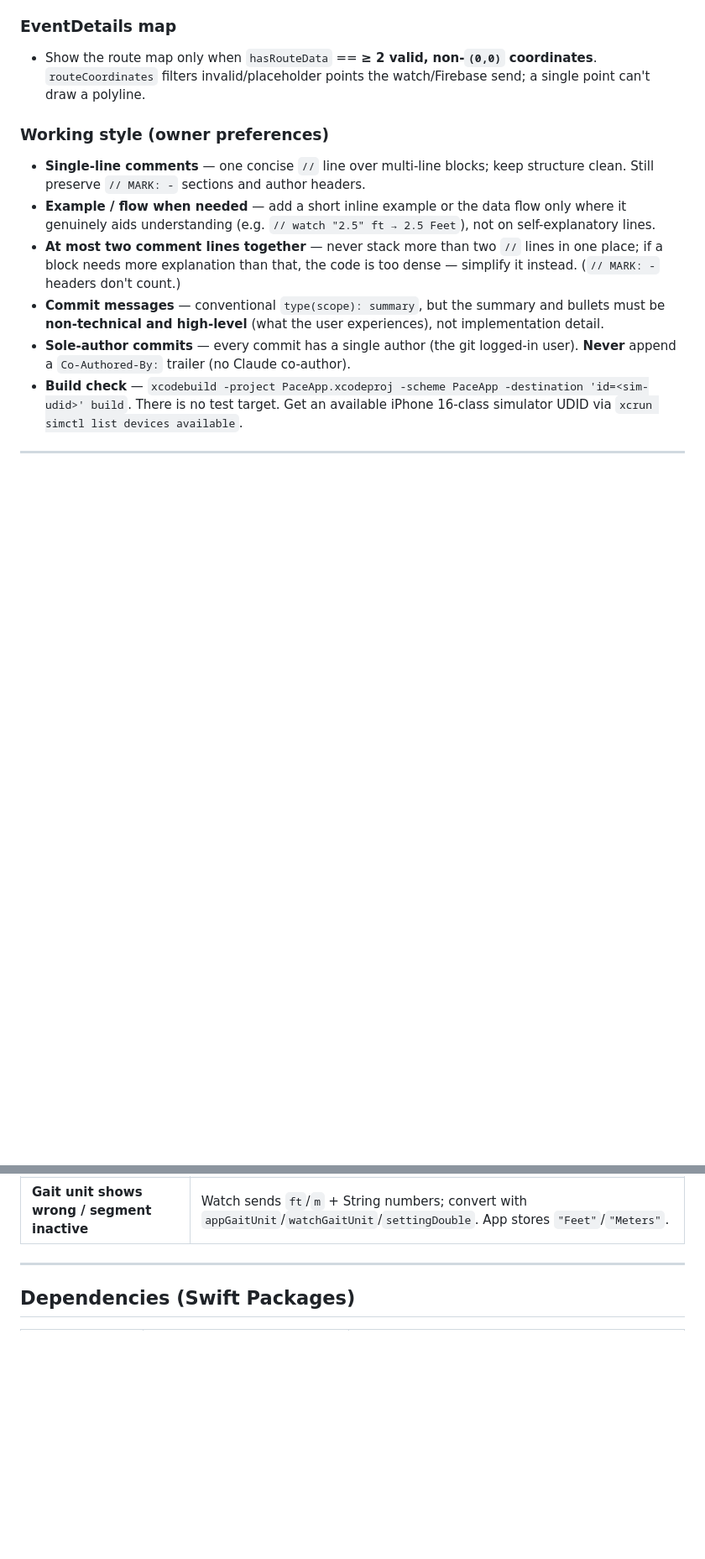
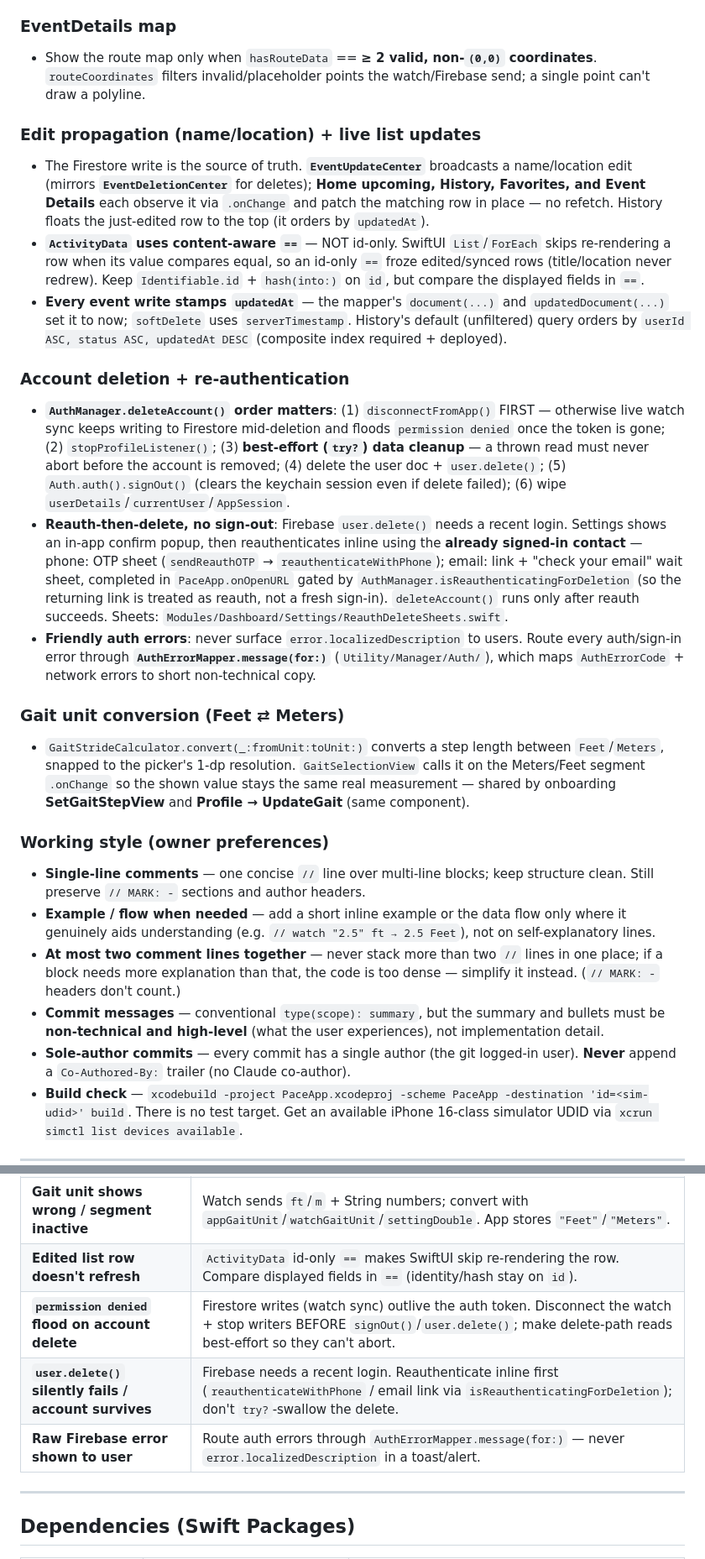
Before and after one commit to wvellc/PaceApp-ios, a Markdown page: Claude.md, 2 parts joined by grey strips. Shown at 84% size. Rendered like a GitHub page; blank space fills up the shorter version.

Commit message:
docs: document edit propagation, account deletion + reauth, gait conversion
- Capture EventUpdateCenter/content-aware equality, the delete + inline reauth flow, friendly auth errors, and gait unit conversion, plus matching pitfalls.

```diff
--- a/Claude.md
+++ b/Claude.md
@@ -49,6 +49,19 @@ Read this first. Where it disagrees with older sections, this wins.
 
 ### EventDetails map
 - Show the route map only when `hasRouteData` == **≥ 2 valid, non-`(0,0)` coordinates**. `routeCoordinates` filters invalid/placeholder points the watch/Firebase send; a single point can't draw a polyline.
+
+### Edit propagation (name/location) + live list updates
+- The Firestore write is the source of truth. **`EventUpdateCenter`** broadcasts a name/location edit (mirrors **`EventDeletionCenter`** for deletes); **Home upcoming, History, Favorites, and Event Details** each observe it via `.onChange` and patch the matching row in place — no refetch. History floats the just-edited row to the top (it orders by `updatedAt`).
+- **`ActivityData` uses content-aware `==`** — NOT id-only. SwiftUI `List`/`ForEach` skips re-rendering a row when its value compares equal, so an id-only `==` froze edited/synced rows (title/location never redrew). Keep `Identifiable.id` + `hash(into:)` on `id`, but compare the displayed fields in `==`.
+- **Every event write stamps `updatedAt`** — the mapper's `document(...)` and `updatedDocument(...)` set it to now; `softDelete` uses `serverTimestamp`. History's default (unfiltered) query orders by `userId ASC, status ASC, updatedAt DESC` (composite index required + deployed).
+
+### Account deletion + re-authentication
+- **`AuthManager.deleteAccount()` order matters**: (1) `disconnectFromApp()` FIRST — otherwise live watch sync keeps writing to Firestore mid-deletion and floods `permission denied` once the token is gone; (2) `stopProfileListener()`; (3) **best-effort (`try?`) data cleanup** — a thrown read must never abort before the account is removed; (4) delete the user doc + `user.delete()`; (5) `Auth.auth().signOut()` (clears the keychain session even if delete failed); (6) wipe `userDetails`/`currentUser`/`AppSession`.
+- **Reauth-then-delete, no sign-out**: Firebase `user.delete()` needs a recent login. Settings shows an in-app confirm popup, then reauthenticates inline using the **already signed-in contact** — phone: OTP sheet (`sendReauthOTP` → `reauthenticateWithPhone`); email: link + "check your email" wait sheet, completed in `PaceApp.onOpenURL` gated by `AuthManager.isReauthenticatingForDeletion` (so the returning link is treated as reauth, not a fresh sign-in). `deleteAccount()` runs only after reauth succeeds. Sheets: `Modules/Dashboard/Settings/ReauthDeleteSheets.swift`.
+- **Friendly auth errors**: never surface `error.localizedDescription` to users. Route every auth/sign-in error through **`AuthErrorMapper.message(for:)`** (`Utility/Manager/Auth/`), which maps `AuthErrorCode` + network errors to short non-technical copy.
+
+### Gait unit conversion (Feet ⇄ Meters)
+- `GaitStrideCalculator.convert(_:fromUnit:toUnit:)` converts a step length between `Feet`/`Meters`, snapped to the picker's 1-dp resolution. `GaitSelectionView` calls it on the Meters/Feet segment `.onChange` so the shown value stays the same real measurement — shared by onboarding **SetGaitStepView** and **Profile → UpdateGait** (same component).
 
 ### Working style (owner preferences)
 - **Single-line comments** — one concise `//` line over multi-line blocks; keep structure clean. Still preserve `// MARK: -` sections and author headers.
@@ -837,6 +850,10 @@ Each tab view is held as `@State` to maintain identity across tab switches.
 | **Un-tappable button in a `List` row** | The row swallows the tap. Give buttons `.buttonStyle(.borderless)` / `.plain` so each stays independently tappable. |
 | **`source`/`id` flipping on sync** | `EventDocument.source`, `id`, `createdAt` are write-once. Rely on `FirestoreEventRepository.upsert` preserving them — don't rewrite them from an echoed watch payload. |
 | **Gait unit shows wrong / segment inactive** | Watch sends `ft`/`m` + String numbers; convert with `appGaitUnit`/`watchGaitUnit`/`settingDouble`. App stores `"Feet"`/`"Meters"`. |
+| **Edited list row doesn't refresh** | `ActivityData` id-only `==` makes SwiftUI skip re-rendering the row. Compare displayed fields in `==` (identity/hash stay on `id`). |
+| **`permission denied` flood on account delete** | Firestore writes (watch sync) outlive the auth token. Disconnect the watch + stop writers BEFORE `signOut()`/`user.delete()`; make delete-path reads best-effort so they can't abort. |
+| **`user.delete()` silently fails / account survives** | Firebase needs a recent login. Reauthenticate inline first (`reauthenticateWithPhone` / email link via `isReauthenticatingForDeletion`); don't `try?`-swallow the delete. |
+| **Raw Firebase error shown to user** | Route auth errors through `AuthErrorMapper.message(for:)` — never `error.localizedDescription` in a toast/alert. |
 
 ---
 
```
